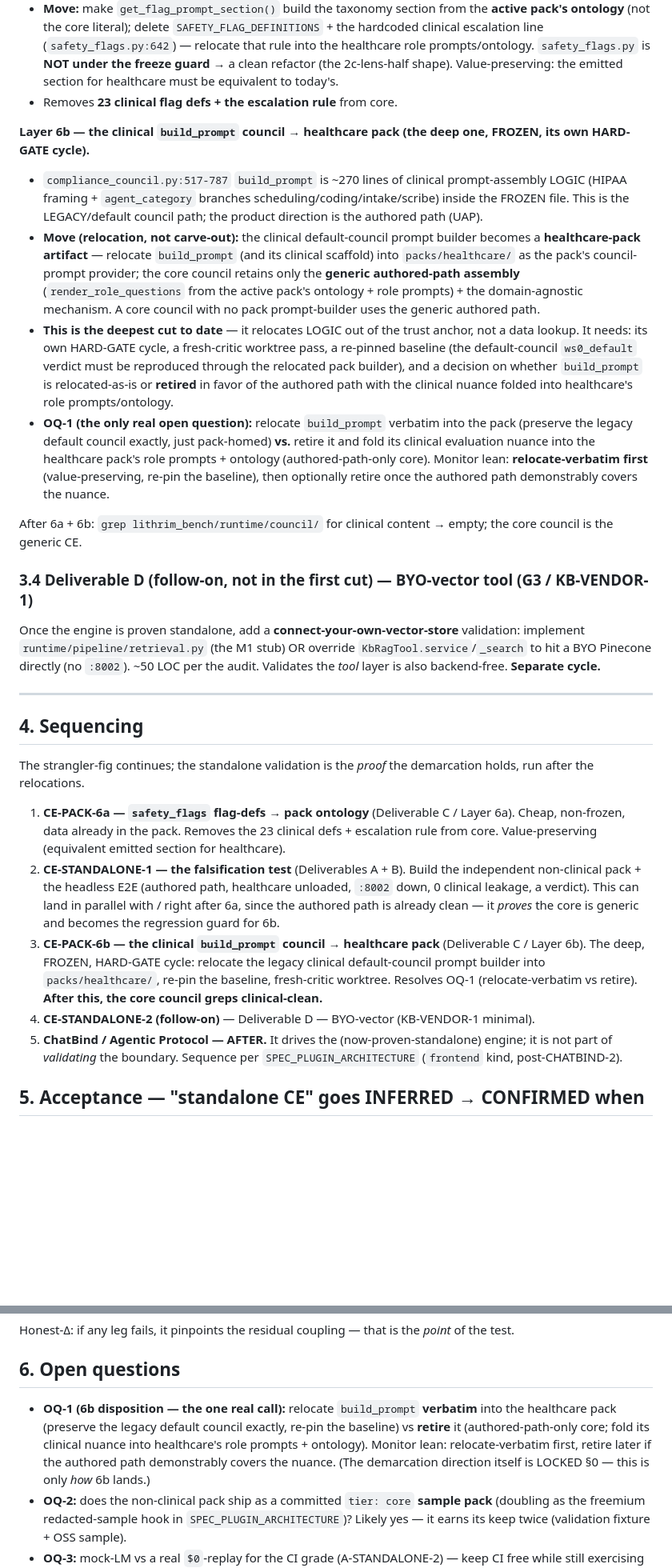
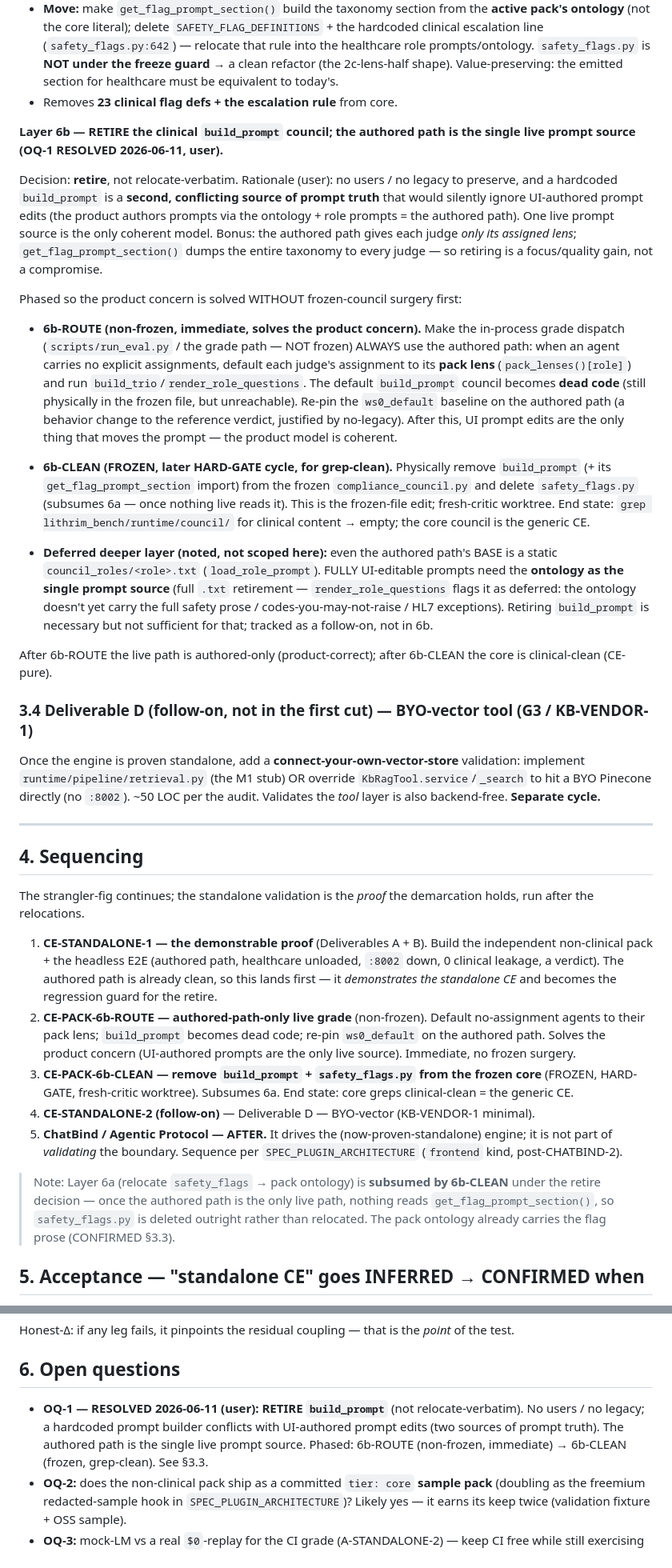
Before and after one commit to lithrim-dev/lithrim, a Markdown page: docs/specs/SPEC_STANDALONE_CORE_VALIDATION.md, 2 parts joined by grey strips. Shown at 80% size. Rendered like a GitHub page; blank space fills up the shorter version.

Commit message:
docs(spec): resolve OQ-1 — RETIRE build_prompt (authored path = single prompt source)
User decision: retire the legacy clinical build_prompt council, not relocate it. No
users / no legacy, and a hardcoded prompt builder is a second source of prompt truth
that would silently ignore UI-authored prompt edits — the product authors prompts via
the ontology + role prompts (the authored path). One live prompt source is the only
coherent model; the authored path also gives each judge only its assigned lens (a
focus gain over build_prompt's full-taxonomy dump).

Phased: 6b-ROUTE (non-frozen — default no-assignment agents to their pack lens, make
the authored path the only live grade path, build_prompt becomes dead code, re-pin the
ws0_default baseline) solves the product concern immediately; 6b-CLEAN (frozen,
HARD-GATE — physically remove build_prompt + delete safety_flags.py) achieves
grep-clean core later. Layer 6a is subsumed by 6b-CLEAN under retire.

Sequencing: CE-STANDALONE-1 (the demonstrable proof) first, then 6b-ROUTE, then
6b-CLEAN. Noted deeper deferred layer: ontology-as-single-prompt-source (full .txt
retirement) for fully UI-editable prompts.

Co-Authored-By: Claude Opus 4.8 <noreply@anthropic.com>

```diff
--- a/docs/specs/SPEC_STANDALONE_CORE_VALIDATION.md
+++ b/docs/specs/SPEC_STANDALONE_CORE_VALIDATION.md
@@ -96,13 +96,18 @@ The clinical residue in core splits into two relocations, very different in risk
 - **Move:** make `get_flag_prompt_section()` build the taxonomy section from the **active pack's ontology** (not the core literal); delete `SAFETY_FLAG_DEFINITIONS` + the hardcoded clinical escalation line (`safety_flags.py:642`) — relocate that rule into the healthcare role prompts/ontology. `safety_flags.py` is **NOT under the freeze guard** → a clean refactor (the 2c-lens-half shape). Value-preserving: the emitted section for healthcare must be equivalent to today's.
 - Removes **23 clinical flag defs + the escalation rule** from core.
 
-**Layer 6b — the clinical `build_prompt` council → healthcare pack (the deep one, FROZEN, its own HARD-GATE cycle).**
-- `compliance_council.py:517-787` `build_prompt` is ~270 lines of clinical prompt-assembly LOGIC (HIPAA framing + `agent_category` branches scheduling/coding/intake/scribe) inside the FROZEN file. This is the LEGACY/default council path; the product direction is the authored path (UAP).
-- **Move (relocation, not carve-out):** the clinical default-council prompt builder becomes a **healthcare-pack artifact** — relocate `build_prompt` (and its clinical scaffold) into `packs/healthcare/` as the pack's council-prompt provider; the core council retains only the **generic authored-path assembly** (`render_role_questions` from the active pack's ontology + role prompts) + the domain-agnostic mechanism. A core council with no pack prompt-builder uses the generic authored path.
-- **This is the deepest cut to date** — it relocates LOGIC out of the trust anchor, not a data lookup. It needs: its own HARD-GATE cycle, a fresh-critic worktree pass, a re-pinned baseline (the default-council `ws0_default` verdict must be reproduced through the relocated pack builder), and a decision on whether `build_prompt` is relocated-as-is or **retired** in favor of the authored path with the clinical nuance folded into healthcare's role prompts/ontology.
-- **OQ-1 (the only real open question):** relocate `build_prompt` verbatim into the pack (preserve the legacy default council exactly, just pack-homed) **vs.** retire it and fold its clinical evaluation nuance into the healthcare pack's role prompts + ontology (authored-path-only core). Monitor lean: **relocate-verbatim first** (value-preserving, re-pin the baseline), then optionally retire once the authored path demonstrably covers the nuance.
+**Layer 6b — RETIRE the clinical `build_prompt` council; the authored path is the single live prompt source (OQ-1 RESOLVED 2026-06-11, user).**
 
-After 6a + 6b: `grep lithrim_bench/runtime/council/` for clinical content → empty; the core council is the generic CE.
+Decision: **retire**, not relocate-verbatim. Rationale (user): no users / no legacy to preserve, and a hardcoded `build_prompt` is a **second, conflicting source of prompt truth** that would silently ignore UI-authored prompt edits (the product authors prompts via the ontology + role prompts = the authored path). One live prompt source is the only coherent model. Bonus: the authored path gives each judge *only its assigned lens*; `get_flag_prompt_section()` dumps the entire taxonomy to every judge — so retiring is a focus/quality gain, not a compromise.
+
+Phased so the product concern is solved WITHOUT frozen-council surgery first:
+
+- **6b-ROUTE (non-frozen, immediate, solves the product concern).** Make the in-process grade dispatch (`scripts/run_eval.py` / the grade path — NOT frozen) ALWAYS use the authored path: when an agent carries no explicit assignments, default each judge's assignment to its **pack lens** (`pack_lenses()[role]`) and run `build_trio`/`render_role_questions`. The default `build_prompt` council becomes **dead code** (still physically in the frozen file, but unreachable). Re-pin the `ws0_default` baseline on the authored path (a behavior change to the reference verdict, justified by no-legacy). After this, UI prompt edits are the only thing that moves the prompt — the product model is coherent.
+- **6b-CLEAN (FROZEN, later HARD-GATE cycle, for grep-clean).** Physically remove `build_prompt` (+ its `get_flag_prompt_section` import) from the frozen `compliance_council.py` and delete `safety_flags.py` (subsumes 6a — once nothing live reads it). This is the frozen-file edit; fresh-critic worktree. End state: `grep lithrim_bench/runtime/council/` for clinical content → empty; the core council is the generic CE.
+
+- **Deferred deeper layer (noted, not scoped here):** even the authored path's BASE is a static `council_roles/<role>.txt` (`load_role_prompt`). FULLY UI-editable prompts need the **ontology as the single prompt source** (full `.txt` retirement — `render_role_questions` flags it as deferred: the ontology doesn't yet carry the full safety prose / codes-you-may-not-raise / HL7 exceptions). Retiring `build_prompt` is necessary but not sufficient for that; tracked as a follow-on, not in 6b.
+
+After 6b-ROUTE the live path is authored-only (product-correct); after 6b-CLEAN the core is clinical-clean (CE-pure).
 
 ### 3.4 Deliverable D (follow-on, not in the first cut) — BYO-vector tool (G3 / KB-VENDOR-1)
 
@@ -114,11 +119,13 @@ Once the engine is proven standalone, add a **connect-your-own-vector-store** va
 
 The strangler-fig continues; the standalone validation is the *proof* the demarcation holds, run after the relocations.
 
-1. **CE-PACK-6a — `safety_flags` flag-defs → pack ontology** (Deliverable C / Layer 6a). Cheap, non-frozen, data already in the pack. Removes the 23 clinical defs + escalation rule from core. Value-preserving (equivalent emitted section for healthcare).
-2. **CE-STANDALONE-1 — the falsification test** (Deliverables A + B). Build the independent non-clinical pack + the headless E2E (authored path, healthcare unloaded, `:8002` down, 0 clinical leakage, a verdict). This can land in parallel with / right after 6a, since the authored path is already clean — it *proves* the core is generic and becomes the regression guard for 6b.
-3. **CE-PACK-6b — the clinical `build_prompt` council → healthcare pack** (Deliverable C / Layer 6b). The deep, FROZEN, HARD-GATE cycle: relocate the legacy clinical default-council prompt builder into `packs/healthcare/`, re-pin the baseline, fresh-critic worktree. Resolves OQ-1 (relocate-verbatim vs retire). **After this, the core council greps clinical-clean.**
+1. **CE-STANDALONE-1 — the demonstrable proof** (Deliverables A + B). Build the independent non-clinical pack + the headless E2E (authored path, healthcare unloaded, `:8002` down, 0 clinical leakage, a verdict). The authored path is already clean, so this lands first — it *demonstrates the standalone CE* and becomes the regression guard for the retire.
+2. **CE-PACK-6b-ROUTE — authored-path-only live grade** (non-frozen). Default no-assignment agents to their pack lens; `build_prompt` becomes dead code; re-pin `ws0_default` on the authored path. Solves the product concern (UI-authored prompts are the only live source). Immediate, no frozen surgery.
+3. **CE-PACK-6b-CLEAN — remove `build_prompt` + `safety_flags.py` from the frozen core** (FROZEN, HARD-GATE, fresh-critic worktree). Subsumes 6a. End state: core greps clinical-clean = the generic CE.
 4. **CE-STANDALONE-2 (follow-on)** — Deliverable D — BYO-vector (KB-VENDOR-1 minimal).
 5. **ChatBind / Agentic Protocol — AFTER.** It drives the (now-proven-standalone) engine; it is not part of *validating* the boundary. Sequence per `SPEC_PLUGIN_ARCHITECTURE` (`frontend` kind, post-CHATBIND-2).
+
+> Note: Layer 6a (relocate `safety_flags` → pack ontology) is **subsumed by 6b-CLEAN** under the retire decision — once the authored path is the only live path, nothing reads `get_flag_prompt_section()`, so `safety_flags.py` is deleted outright rather than relocated. The pack ontology already carries the flag prose (CONFIRMED §3.3).
 
 ## 5. Acceptance — "standalone CE" goes INFERRED → CONFIRMED when
 
@@ -130,7 +137,7 @@ Honest-Δ: if any leg fails, it pinpoints the residual coupling — that is the
 
 ## 6. Open questions
 
-- **OQ-1 (6b disposition — the one real call):** relocate `build_prompt` **verbatim** into the healthcare pack (preserve the legacy default council exactly, re-pin the baseline) vs **retire** it (authored-path-only core; fold its clinical nuance into healthcare's role prompts + ontology). Monitor lean: relocate-verbatim first, retire later if the authored path demonstrably covers the nuance. (The demarcation direction itself is LOCKED §0 — this is only *how* 6b lands.)
+- **OQ-1 — RESOLVED 2026-06-11 (user): RETIRE `build_prompt`** (not relocate-verbatim). No users / no legacy; a hardcoded prompt builder conflicts with UI-authored prompt edits (two sources of prompt truth). The authored path is the single live prompt source. Phased: 6b-ROUTE (non-frozen, immediate) → 6b-CLEAN (frozen, grep-clean). See §3.3.
 - **OQ-2:** does the non-clinical pack ship as a committed `tier: core` **sample pack** (doubling as the freemium redacted-sample hook in `SPEC_PLUGIN_ARCHITECTURE`)? Likely yes — it earns its keep twice (validation fixture + OSS sample).
 - **OQ-3:** mock-LM vs a real `$0`-replay for the CI grade (A-STANDALONE-2) — keep CI free while still exercising the full assembly.
 
```
